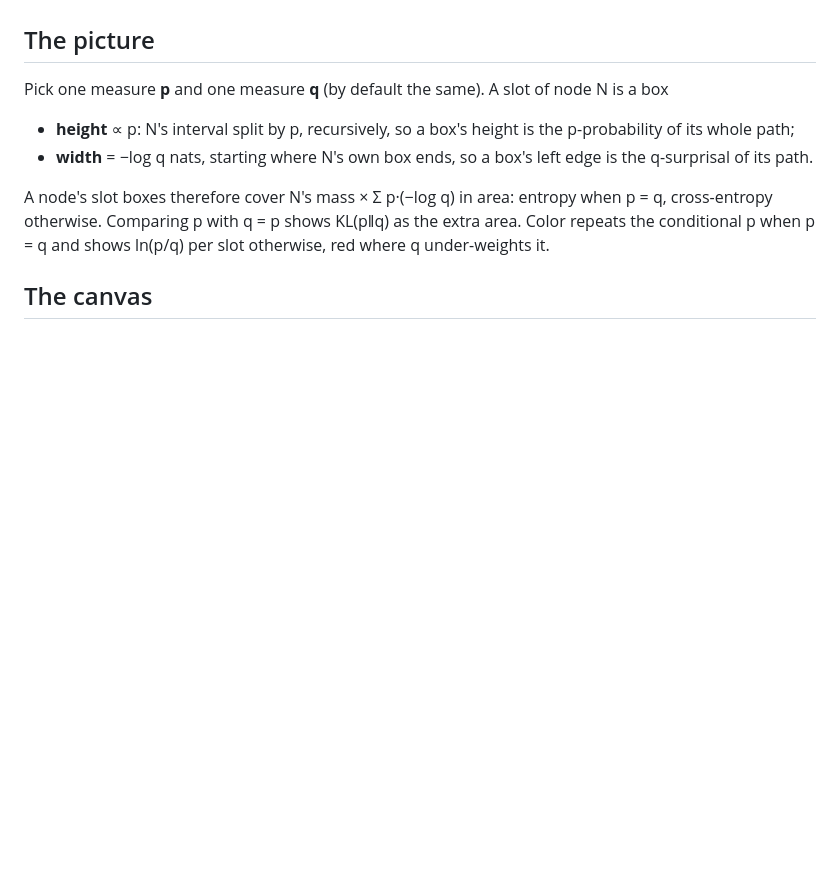
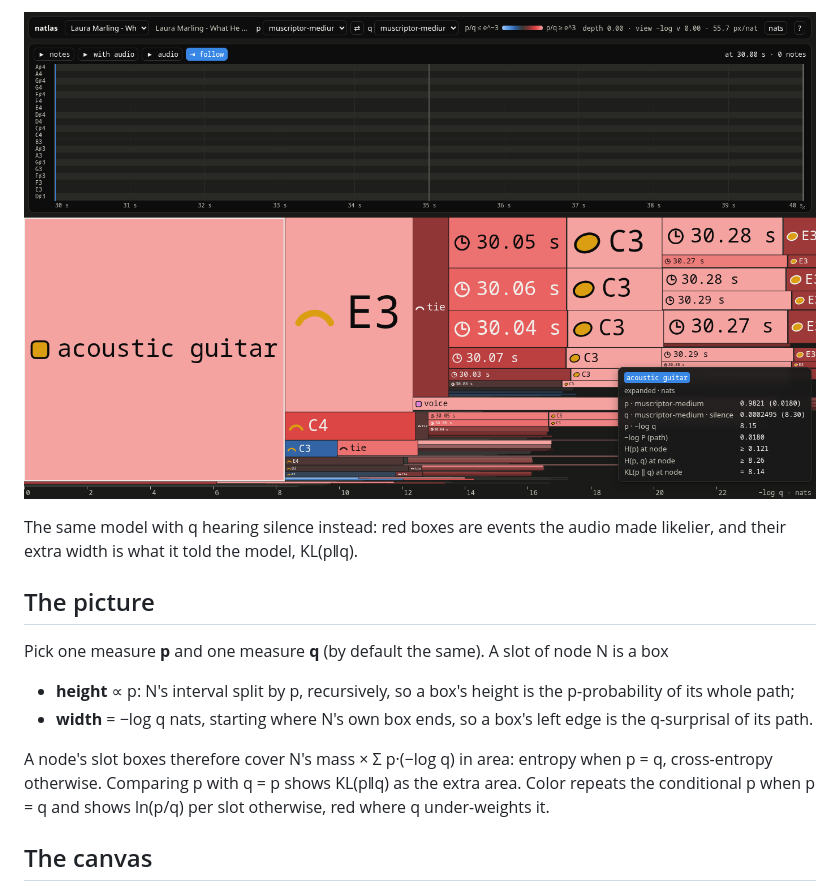
Before and after one commit to khoda81/natlas, a Markdown page: README.md, the part around one of its changes. Rendered like a GitHub page; pictures changed too: docs/music-silence.png (added); blank space fills up the shorter version.

```diff
--- a/README.md
+++ b/README.md
@@ -7,3 +20,7 @@ each *measure*, and children are numbered labels whose text comes separately.
+![MuScriptor hearing the recording against MuScriptor hearing silence](docs/music-silence.png)
+
+The same model with q hearing silence instead: red boxes are events the audio
+made likelier, and their extra width is what it told the model, KL(p‖q).
 
 ## The picture
 
```
Also changed, not shown: other parts of README.md (+64 -3 lines), docs/music.png (added), docs/text.png (added), 2 other files.
